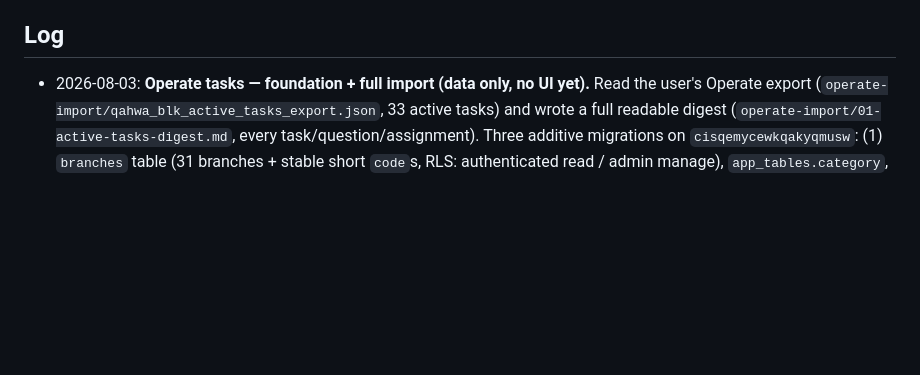
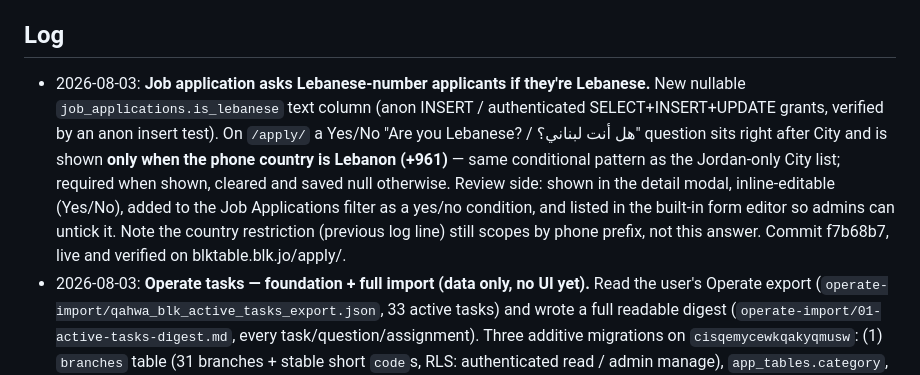
Before and after one commit to BlkTable/blktable.github.io, a Markdown page: STATUS.md, the part around the change. GitHub-like rendering; blank space fills up the shorter version.

Commit message:
Docs: log the Lebanese question on the job application
Co-Authored-By: Claude Opus 5 (1M context) <noreply@anthropic.com>

```diff
--- a/STATUS.md
+++ b/STATUS.md
@@ -56,6 +56,7 @@ What works right now:
 7. Optional: whose-turn badge on Home list rows; storage cleanup for deleted-table photos; fully migrate built-in forms to the editable engine.
 
 ## Log
+- 2026-08-03: **Job application asks Lebanese-number applicants if they're Lebanese.** New nullable `job_applications.is_lebanese` text column (anon INSERT / authenticated SELECT+INSERT+UPDATE grants, verified by an anon insert test). On `/apply/` a Yes/No "Are you Lebanese? / هل أنت لبناني؟" question sits right after City and is shown **only when the phone country is Lebanon (+961)** — same conditional pattern as the Jordan-only City list; required when shown, cleared and saved null otherwise. Review side: shown in the detail modal, inline-editable (Yes/No), added to the Job Applications filter as a yes/no condition, and listed in the built-in form editor so admins can untick it. Note the country restriction (previous log line) still scopes by phone prefix, not this answer. Commit f7b68b7, live and verified on blktable.blk.jo/apply/.
 - 2026-08-03: **Operate tasks — foundation + full import (data only, no UI yet).** Read the user's Operate export (`operate-import/qahwa_blk_active_tasks_export.json`, 33 active tasks) and wrote a full readable digest (`operate-import/01-active-tasks-digest.md`, every task/question/assignment). Three additive migrations on `cisqemycewkqakyqmusw`: (1) `branches` table (31 branches + stable short `code`s, RLS: authenticated read / admin manage), `app_tables.category`, `app_tables.kind` (`form`|`task`, checked), and task-instance columns on `app_submissions` (`branch`, `due_at`, `window_end`, `done_at`, `generated`) with a unique index on (table, branch, due slot) where generated; (2) branch seed; (3) the import itself — **33 task tables + 249 questions**, category `Operate`, `kind='task'`, `is_active=false` so they're invisible in the live app and can't be served as public forms. Question types mapped YES/NO+Checkbox→`yesno` (118), Media→`photo` (59), Numeric→`number` (42), Text→`short_text` (29), Drop-down→`dropdown` (1). Per-question branch scoping preserved in `options.branches` (branch codes; absent = all 31). Verified row-by-row against the export: every task's field count, frequency, interval and branch count matches. Import SQL is committed under `operate-import/` and is idempotent. Confirmed with user: hourly = every N hours; thresholds wanted (new, Operate has none); assignment target = branch (2 accounts/branch, logins later); clean start, no history migration.
 - 2026-08-03: **Per-reviewer country restriction (row-level scoping).** A Lebanon reviewer (Pope Harout, `popeharout@blk.jo`) needed to see only Lebanese job applications, not all. Added a nullable `table_access.scope jsonb` (null = full access, unchanged for everyone); first scope type `{"phone_prefix":"+961"}` ("Lebanese" = phone starts +961, the only country signal — no nationality column). Enforced in the DB via `ja_scope_ok(phone)` in the `read`/`write` RLS policies on `job_applications` (verified by simulating Pope's JWT: he sees only +961 rows, admins see all). UI: the Users panel table-access rows now show a **country dropdown** (All / Lebanon / Jordan / Syria / Iraq) for scopable tables (`SCOPABLE = {job_applications}`), saved into `scope`; the per-table **Share** modal preserves existing scope so it can't silently wipe it. Note: only Job Applications is scopable for now (Casting/custom would each need their own RLS scope check). No Lebanese applications exist yet, so Pope's list is empty until +961 people apply.
 - 2026-07-29: Fixed desktop form-submit bug (native page-reload submit → JS AJAX on all three public forms). Home assignment badge/filter + delegate-return chain routing. Form-manager per-table access. Created this STATUS.md (the save ritual's required file, missing until now) and committed it.
```
